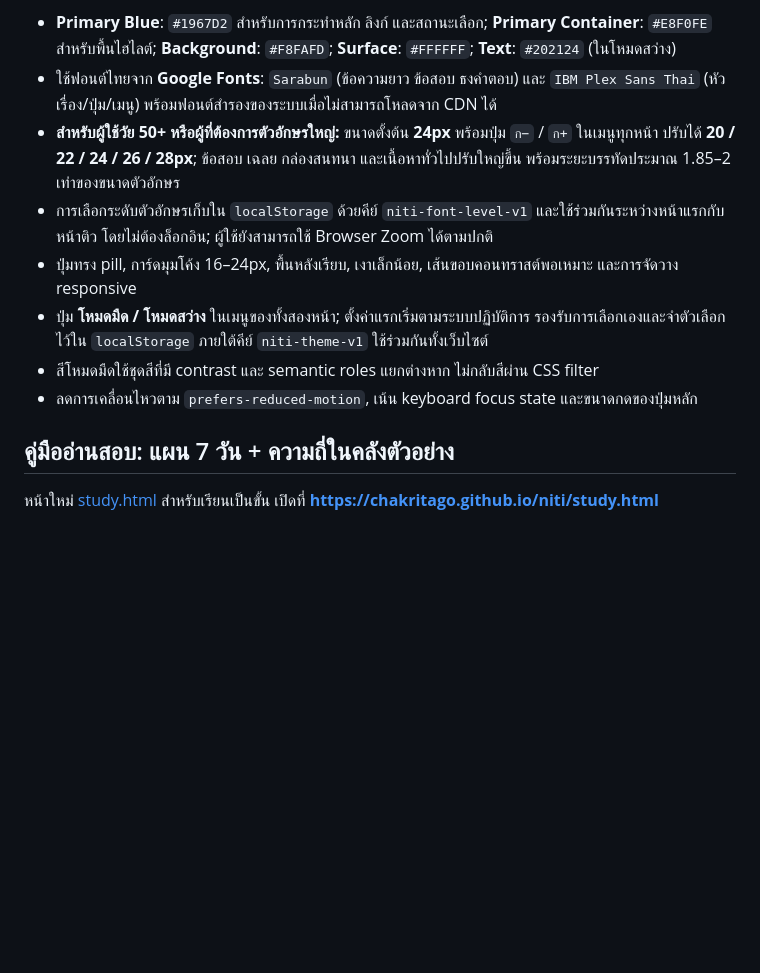
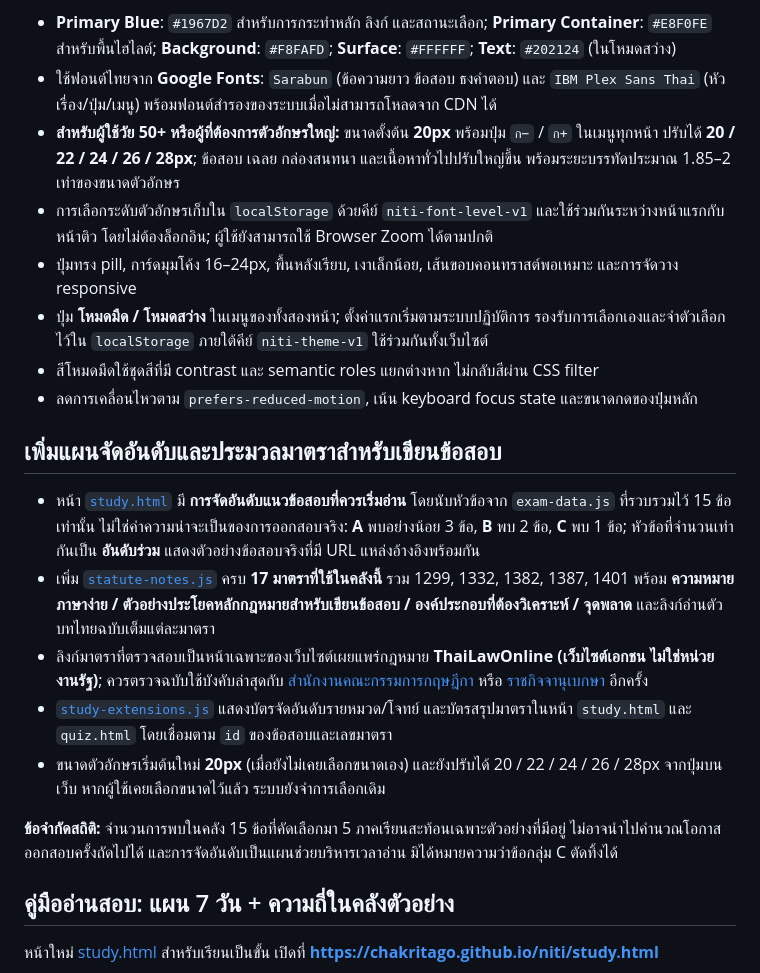
Before and after one commit to chakritago/niti, a Markdown page: README.md, the part around the change. GitHub-like rendering; blank space fills up the shorter version.

Commit message:
docs: clarify 20px default, statute full-text references and sample-only exam ranking

```diff
--- a/README.md
+++ b/README.md
@@ -16,12 +16,22 @@
 
 - **Primary Blue**: `#1967D2` สำหรับการกระทำหลัก ลิงก์ และสถานะเลือก; **Primary Container**: `#E8F0FE` สำหรับพื้นไฮไลต์; **Background**: `#F8FAFD`; **Surface**: `#FFFFFF`; **Text**: `#202124` (ในโหมดสว่าง)
 - ใช้ฟอนต์ไทยจาก **Google Fonts**: `Sarabun` (ข้อความยาว ข้อสอบ ธงคำตอบ) และ `IBM Plex Sans Thai` (หัวเรื่อง/ปุ่ม/เมนู) พร้อมฟอนต์สำรองของระบบเมื่อไม่สามารถโหลดจาก CDN ได้
-- **สำหรับผู้ใช้วัย 50+ หรือผู้ที่ต้องการตัวอักษรใหญ่:** ขนาดตั้งต้น **24px** พร้อมปุ่ม `ก−` / `ก+` ในเมนูทุกหน้า ปรับได้ **20 / 22 / 24 / 26 / 28px**; ข้อสอบ เฉลย กล่องสนทนา และเนื้อหาทั่วไปปรับใหญ่ขึ้น พร้อมระยะบรรทัดประมาณ 1.85–2 เท่าของขนาดตัวอักษร
+- **สำหรับผู้ใช้วัย 50+ หรือผู้ที่ต้องการตัวอักษรใหญ่:** ขนาดตั้งต้น **20px** พร้อมปุ่ม `ก−` / `ก+` ในเมนูทุกหน้า ปรับได้ **20 / 22 / 24 / 26 / 28px**; ข้อสอบ เฉลย กล่องสนทนา และเนื้อหาทั่วไปปรับใหญ่ขึ้น พร้อมระยะบรรทัดประมาณ 1.85–2 เท่าของขนาดตัวอักษร
 - การเลือกระดับตัวอักษรเก็บใน `localStorage` ด้วยคีย์ `niti-font-level-v1` และใช้ร่วมกันระหว่างหน้าแรกกับหน้าติว โดยไม่ต้องล็อกอิน; ผู้ใช้ยังสามารถใช้ Browser Zoom ได้ตามปกติ
 - ปุ่มทรง pill, การ์ดมุมโค้ง 16–24px, พื้นหลังเรียบ, เงาเล็กน้อย, เส้นขอบคอนทราสต์พอเหมาะ และการจัดวาง responsive
 - ปุ่ม **โหมดมืด / โหมดสว่าง** ในเมนูของทั้งสองหน้า; ตั้งค่าแรกเริ่มตามระบบปฏิบัติการ รองรับการเลือกเองและจำตัวเลือกไว้ใน `localStorage` ภายใต้คีย์ `niti-theme-v1` ใช้ร่วมกันทั้งเว็บไซต์
 - สีโหมดมืดใช้ชุดสีที่มี contrast และ semantic roles แยกต่างหาก ไม่กลับสีผ่าน CSS filter
 - ลดการเคลื่อนไหวตาม `prefers-reduced-motion`, เน้น keyboard focus state และขนาดกดของปุ่มหลัก
+
+## เพิ่มแผนจัดอันดับและประมวลมาตราสำหรับเขียนข้อสอบ
+
+- หน้า [`study.html`](./study.html) มี **การจัดอันดับแนวข้อสอบที่ควรเริ่มอ่าน** โดยนับหัวข้อจาก `exam-data.js` ที่รวบรวมไว้ 15 ข้อเท่านั้น ไม่ใช่ค่าความน่าจะเป็นของการออกสอบจริง: **A** พบอย่างน้อย 3 ข้อ, **B** พบ 2 ข้อ, **C** พบ 1 ข้อ; หัวข้อที่จำนวนเท่ากันเป็น **อันดับร่วม** แสดงตัวอย่างข้อสอบจริงที่มี URL แหล่งอ้างอิงพร้อมกัน
+- เพิ่ม [`statute-notes.js`](./statute-notes.js) ครบ **17 มาตราที่ใช้ในคลังนี้** รวม 1299, 1332, 1382, 1387, 1401 พร้อม **ความหมายภาษาง่าย / ตัวอย่างประโยคหลักกฎหมายสำหรับเขียนข้อสอบ / องค์ประกอบที่ต้องวิเคราะห์ / จุดพลาด** และลิงก์อ่านตัวบทไทยฉบับเต็มแต่ละมาตรา
+- ลิงก์มาตราที่ตรวจสอบเป็นหน้าเฉพาะของเว็บไซต์เผยแพร่กฎหมาย **ThaiLawOnline (เว็บไซต์เอกชน ไม่ใช่หน่วยงานรัฐ)**; ควรตรวจฉบับใช้บังคับล่าสุดกับ [สำนักงานคณะกรรมการกฤษฎีกา](https://www.krisdika.go.th/) หรือ [ราชกิจจานุเบกษา](https://ratchakitcha.soc.go.th/) อีกครั้ง
+- [`study-extensions.js`](./study-extensions.js) แสดงบัตรจัดอันดับรายหมวด/โจทย์ และบัตรสรุปมาตราในหน้า `study.html` และ `quiz.html` โดยเชื่อมตาม `id` ของข้อสอบและเลขมาตรา
+- ขนาดตัวอักษรเริ่มต้นใหม่ **20px** (เมื่อยังไม่เคยเลือกขนาดเอง) และยังปรับได้ 20 / 22 / 24 / 26 / 28px จากปุ่มบนเว็บ หากผู้ใช้เคยเลือกขนาดไว้แล้ว ระบบยังจำการเลือกเดิม
+
+**ข้อจำกัดสถิติ:** จำนวนการพบในคลัง 15 ข้อที่คัดเลือกมา 5 ภาคเรียนสะท้อนเฉพาะตัวอย่างที่มีอยู่ ไม่อาจนำไปคำนวณโอกาสออกสอบครั้งถัดไปได้ และการจัดอันดับเป็นแผนช่วยบริหารเวลาอ่าน มิได้หมายความว่าข้อกลุ่ม C ตัดทิ้งได้
 
 ## คู่มืออ่านสอบ: แผน 7 วัน + ความถี่ในคลังตัวอย่าง
 
```
